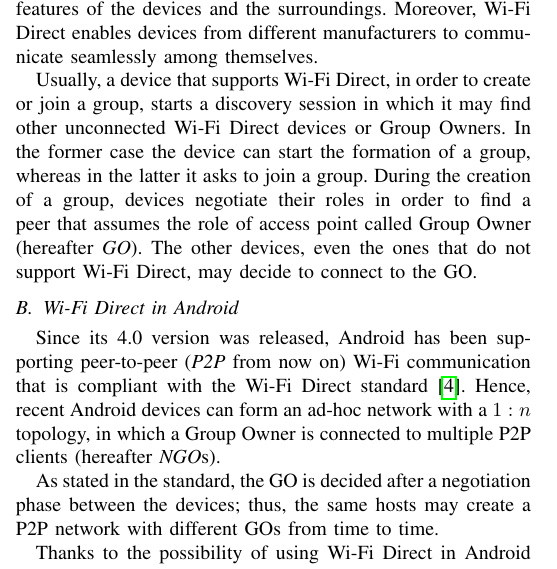
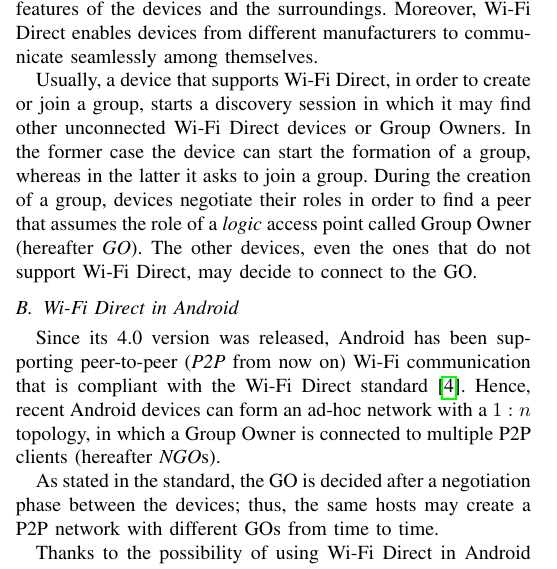
Before and after one commit to snate/multipong, a LaTeX paper (report/multipong_report.tex, which reads report/secs/background.tex): part of one column of page 1 of 6, cut so that both start at the same text. Compiled offline with pdfLaTeX; a missing font is replaced by an installed copy or a similar font; a LaTeX package or settings file that is missing is left out.

Commit message:
Minor changes in background

```diff
--- a/report/secs/background.tex
+++ b/report/secs/background.tex
@@ -16,9 +15,9 @@
 the latter it asks to join a group.
 During the creation of a group,
 devices negotiate their roles in order to find a peer that assumes the role of
-access point called Group Owner (hereafter \textit{GO}). The other devices,
-even the ones that do not support Wi-Fi Direct, may decide to connect to the
-GO.
+a \emph{logic} access point called Group Owner (hereafter \textit{GO}). The
+other devices, even the ones that do not support Wi-Fi Direct, may decide to
+connect to the GO.
 
 \subsection{Wi-Fi Direct in Android}
 Since its 4.0 version was released, Android has been supporting peer-to-peer
```
Also changed, not shown: report/secs/background.tex (3 more changed lines).
